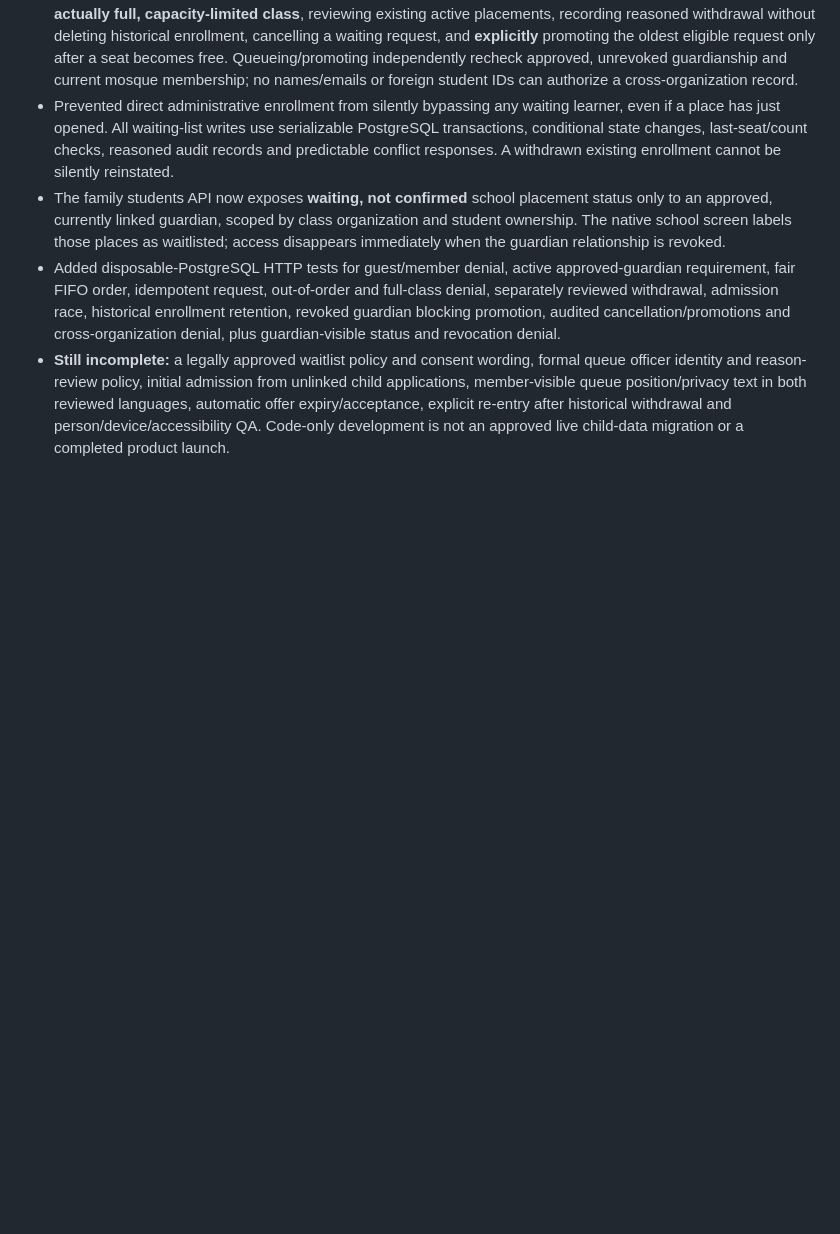
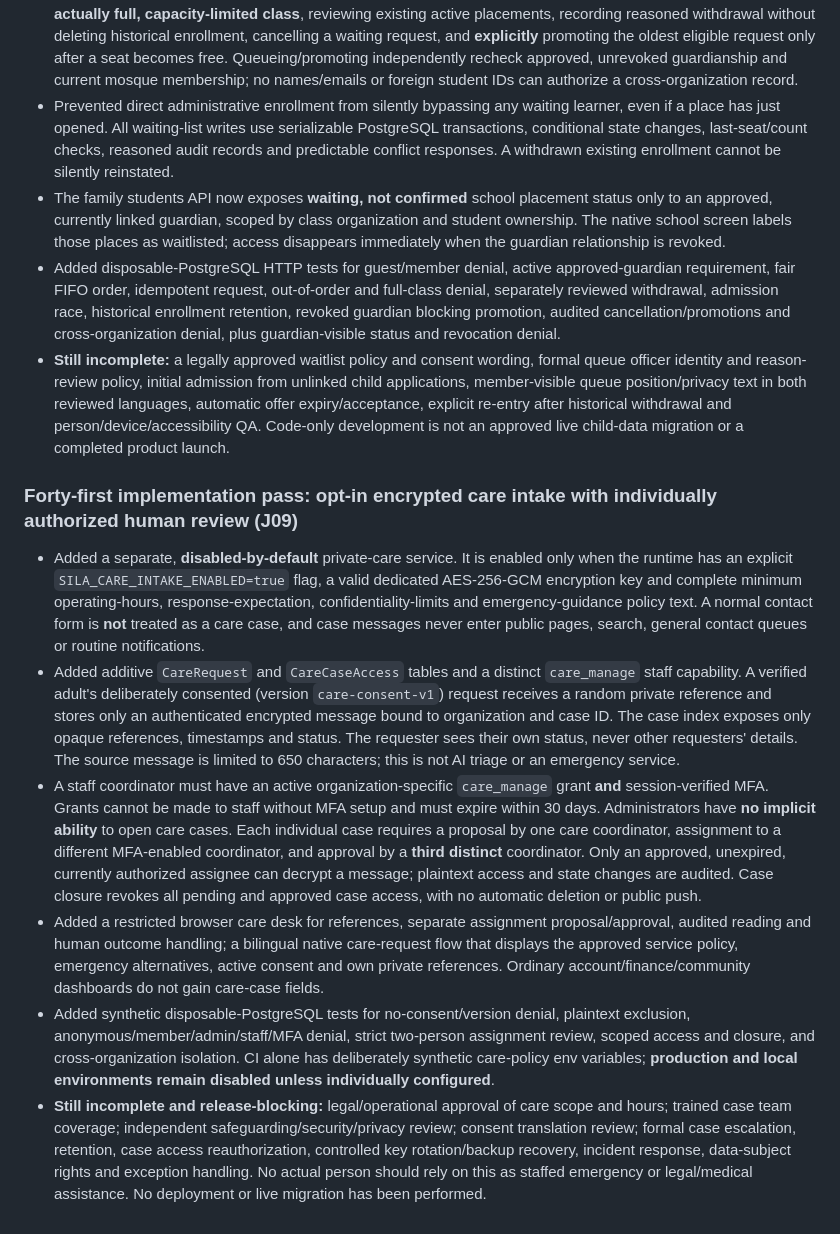
Before and after one commit to AnasAbuJamal/masjid-community, a Markdown page: IMPLEMENTATION_STATUS.md, the part around the change. Drawn GitHub-style; blank space fills up the shorter version.

Commit message:
docs(care): specify encrypted intake scope, staffing, key and release approval gates

```diff
--- a/IMPLEMENTATION_STATUS.md
+++ b/IMPLEMENTATION_STATUS.md
@@ -291,3 +291,12 @@ No feature is considered production-complete until it meets the privacy, accurac
 - The family students API now exposes **waiting, not confirmed** school placement status only to an approved, currently linked guardian, scoped by class organization and student ownership. The native school screen labels those places as waitlisted; access disappears immediately when the guardian relationship is revoked.
 - Added disposable-PostgreSQL HTTP tests for guest/member denial, active approved-guardian requirement, fair FIFO order, idempotent request, out-of-order and full-class denial, separately reviewed withdrawal, admission race, historical enrollment retention, revoked guardian blocking promotion, audited cancellation/promotions and cross-organization denial, plus guardian-visible status and revocation denial.
 - **Still incomplete:** a legally approved waitlist policy and consent wording, formal queue officer identity and reason-review policy, initial admission from unlinked child applications, member-visible queue position/privacy text in both reviewed languages, automatic offer expiry/acceptance, explicit re-entry after historical withdrawal and person/device/accessibility QA. Code-only development is not an approved live child-data migration or a completed product launch.
+
+
+### Forty-first implementation pass: opt-in encrypted care intake with individually authorized human review (J09)
+- Added a separate, **disabled-by-default** private-care service. It is enabled only when the runtime has an explicit `SILA_CARE_INTAKE_ENABLED=true` flag, a valid dedicated AES-256-GCM encryption key and complete minimum operating-hours, response-expectation, confidentiality-limits and emergency-guidance policy text. A normal contact form is **not** treated as a care case, and case messages never enter public pages, search, general contact queues or routine notifications.
+- Added additive `CareRequest` and `CareCaseAccess` tables and a distinct `care_manage` staff capability. A verified adult's deliberately consented (version `care-consent-v1`) request receives a random private reference and stores only an authenticated encrypted message bound to organization and case ID. The case index exposes only opaque references, timestamps and status. The requester sees their own status, never other requesters' details. The source message is limited to 650 characters; this is not AI triage or an emergency service.
+- A staff coordinator must have an active organization-specific `care_manage` grant **and** session-verified MFA. Grants cannot be made to staff without MFA setup and must expire within 30 days. Administrators have **no implicit ability** to open care cases. Each individual case requires a proposal by one care coordinator, assignment to a different MFA-enabled coordinator, and approval by a **third distinct** coordinator. Only an approved, unexpired, currently authorized assignee can decrypt a message; plaintext access and state changes are audited. Case closure revokes all pending and approved case access, with no automatic deletion or public push.
+- Added a restricted browser care desk for references, separate assignment proposal/approval, audited reading and human outcome handling; a bilingual native care-request flow that displays the approved service policy, emergency alternatives, active consent and own private references. Ordinary account/finance/community dashboards do not gain care-case fields.
+- Added synthetic disposable-PostgreSQL tests for no-consent/version denial, plaintext exclusion, anonymous/member/admin/staff/MFA denial, strict two-person assignment review, scoped access and closure, and cross-organization isolation. CI alone has deliberately synthetic care-policy env variables; **production and local environments remain disabled unless individually configured**.
+- **Still incomplete and release-blocking:** legal/operational approval of care scope and hours; trained case team coverage; independent safeguarding/security/privacy review; consent translation review; formal case escalation, retention, case access reauthorization, controlled key rotation/backup recovery, incident response, data-subject rights and exception handling. No actual person should rely on this as staffed emergency or legal/medical assistance. No deployment or live migration has been performed.
```
Also changed, not shown: docs/deployment-runbook.md (+36 -0 lines).
